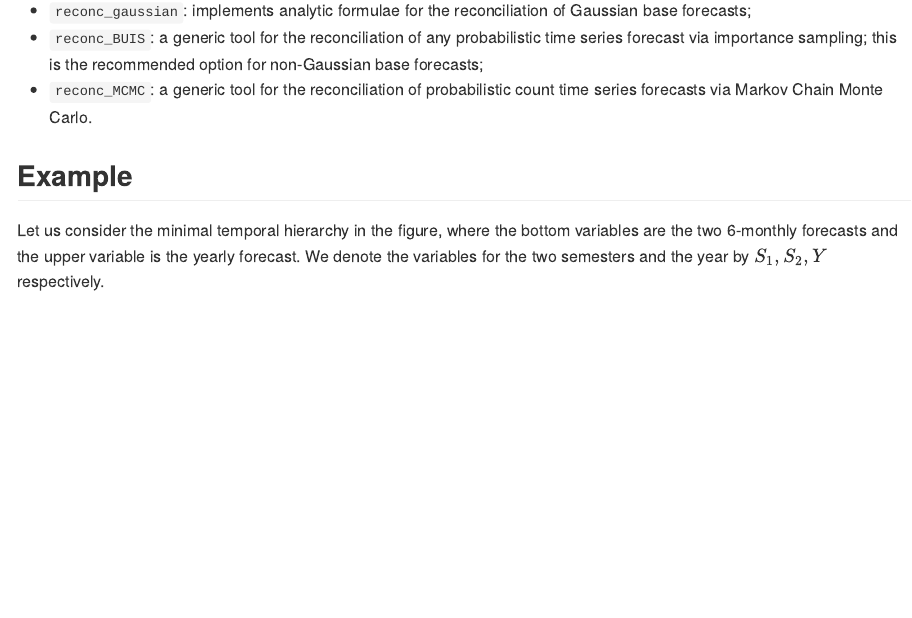
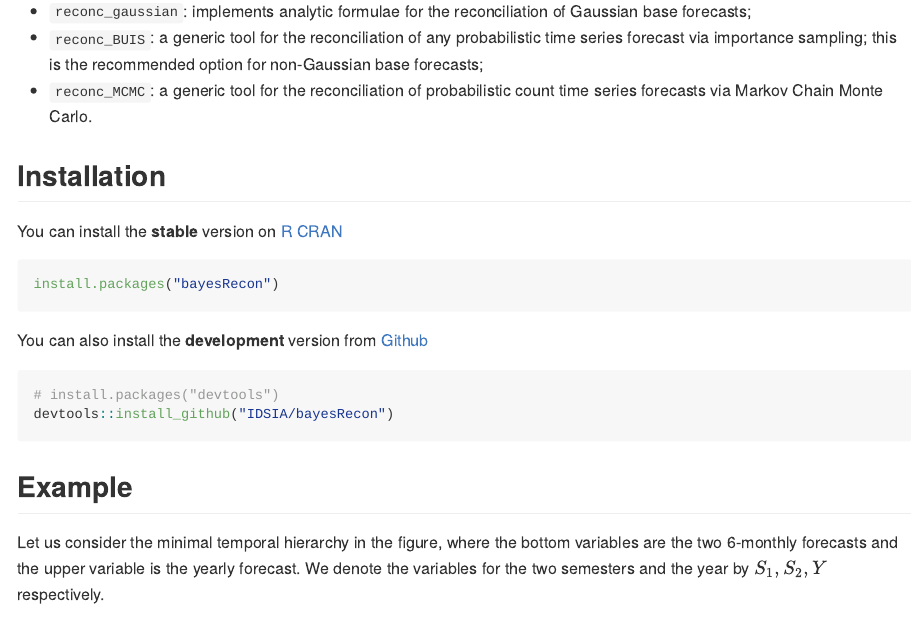
Before and after one commit to IDSIA/bayesRecon, an R Markdown document (README.Rmd): the page in a window 1100 px wide, from 280 px down before the commit and from 240 px down after it, so that both start at the same text. The pictures show the output file README.md that the author committed with the source, drawn offline in the style of GitHub; badge pictures from the web are left out.

Commit message:
update Readme: installation section

````diff
--- a/README.Rmd
+++ b/README.Rmd
@@ -31,6 +31,23 @@ The main functions are:
  * `reconc_BUIS`: a generic tool for the reconciliation of any probabilistic time series forecast via importance sampling;
     this is the recommended option for non-Gaussian base forecasts;
  * `reconc_MCMC`: a generic tool for the reconciliation of probabilistic count time series forecasts via Markov Chain Monte Carlo.
+
+## Installation
+
+You can install the **stable** version on [R
+CRAN](https://cran.r-project.org/package=bayesRecon)
+
+``` r
+install.packages("bayesRecon")
+```
+
+You can also install the **development** version from
+[Github](https://github.com/IDSIA/bayesRecon)
+
+``` r
+# install.packages("devtools")
+devtools::install_github("IDSIA/bayesRecon")
+```
 
 
 ## Example
````
Also changed, not shown: README.md, README.Rmd (2 more changed lines).
